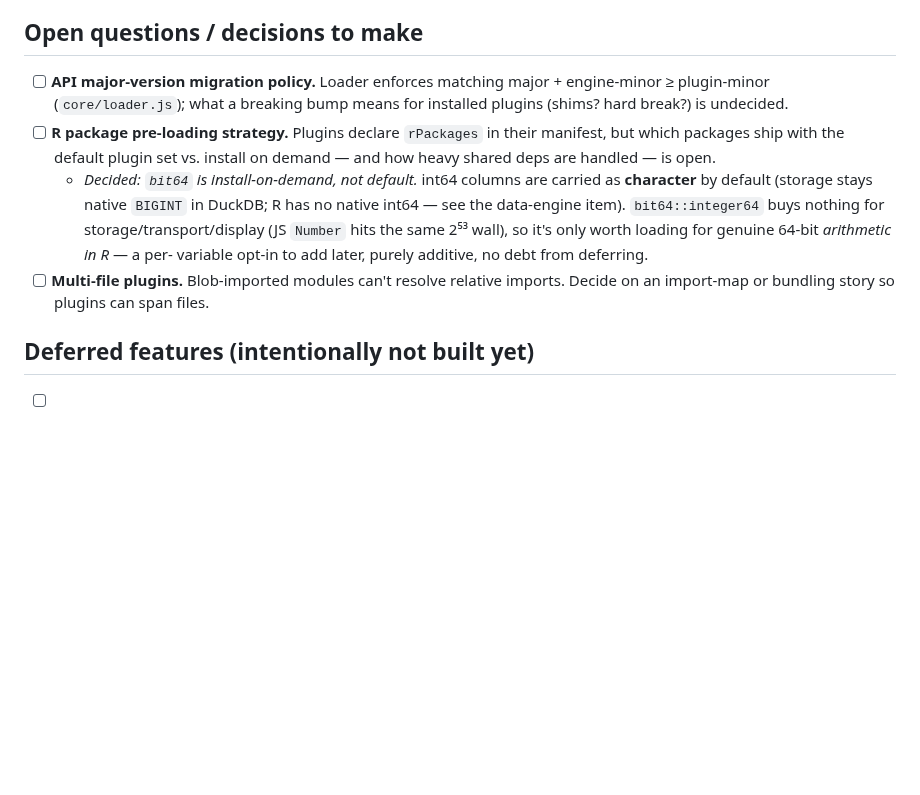
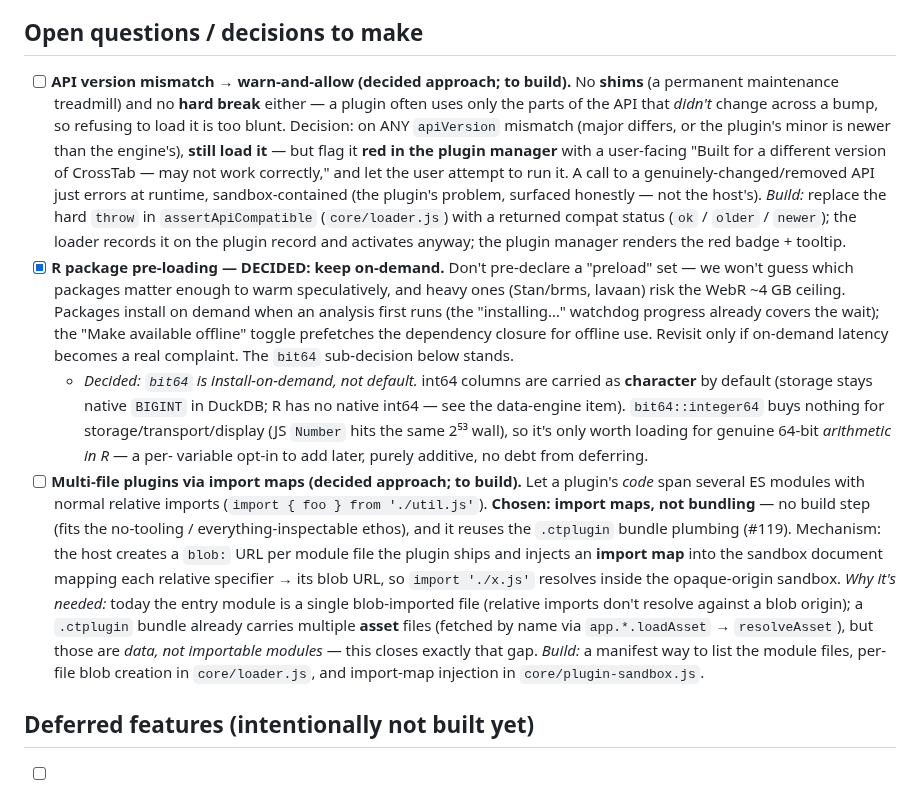
Before and after one commit to crosstab-stats/crosstab, a Markdown page: TODO.md, the part around the change. Drawn GitHub-style; blank space fills up the shorter version.

Commit message:
docs: settle the three plugin-system open questions
- API version mismatch → warn-and-allow (decided; to build): no shims, no hard
  break. Load a mismatched plugin anyway, flag it red in the plugin manager
  ("Built for a different version of CrossTab — may not work correctly"), let the
  user attempt it; a changed/removed API call just errors at runtime,
  sandbox-contained. Build = return a compat status from assertApiCompatible
  instead of throwing + a red badge in the manager.
- R package pre-loading → DECIDED: keep on-demand. Don't guess a preload set;
  heavy packages risk the WebR memory ceiling. Install on first use; offline
  toggle prefetches the closure. Revisit only if latency becomes a complaint.
- Multi-file plugins → import maps (decided; to build): let plugin code span ES
  modules with relative imports via a host-injected import map of per-file blob
  URLs. No build step; reuses the .ctplugin bundle plumbing. Not bundling.

Co-Authored-By: Claude Opus 4.8 (1M context) <noreply@anthropic.com>
Claude-Session: https://claude.ai/code/session_01QLi1zYBDJhvzh51R6SXWY7

```diff
--- a/TODO.md
+++ b/TODO.md
@@ -346,20 +346,46 @@ Status legend: `[ ]` todo · `[~]` in progress · `[x]` done.
 
 ## Open questions / decisions to make
 
-- [ ] **API major-version migration policy.** Loader enforces matching major +
-      engine-minor ≥ plugin-minor (`core/loader.js`); what a breaking bump means
-      for installed plugins (shims? hard break?) is undecided.
-- [ ] **R package pre-loading strategy.** Plugins declare `rPackages` in their
-      manifest, but which packages ship with the default plugin set vs. install
-      on demand — and how heavy shared deps are handled — is open.
+- [ ] **API version mismatch → warn-and-allow (decided approach; to build).** No
+      **shims** (a permanent maintenance treadmill) and no **hard break** either — a
+      plugin often uses only the parts of the API that *didn't* change across a bump, so
+      refusing to load it is too blunt. Decision: on ANY `apiVersion` mismatch (major
+      differs, or the plugin's minor is newer than the engine's), **still load it** —
+      but flag it **red in the plugin manager** with a user-facing "Built for a
+      different version of CrossTab — may not work correctly," and let the user attempt
+      to run it. A call to a genuinely-changed/removed API just errors at runtime,
+      sandbox-contained (the plugin's problem, surfaced honestly — not the host's).
+      *Build:* replace the hard `throw` in `assertApiCompatible` (`core/loader.js`) with
+      a returned compat status (`ok` / `older` / `newer`); the loader records it on the
+      plugin record and activates anyway; the plugin manager renders the red badge +
+      tooltip.
+- [x] **R package pre-loading — DECIDED: keep on-demand.** Don't pre-declare a
+      "preload" set — we won't guess which packages matter enough to warm speculatively,
+      and heavy ones (Stan/brms, lavaan) risk the WebR ~4 GB ceiling. Packages install
+      on demand when an analysis first runs (the "installing…" watchdog progress already
+      covers the wait); the "Make available offline" toggle prefetches the dependency
+      closure for offline use. Revisit only if on-demand latency becomes a real
+      complaint. The `bit64` sub-decision below stands.
   - *Decided: `bit64` is install-on-demand, not default.* int64 columns are
     carried as **character** by default (storage stays native `BIGINT` in DuckDB;
     R has no native int64 — see the data-engine item). `bit64::integer64` buys
     nothing for storage/transport/display (JS `Number` hits the same 2⁵³ wall),
     so it's only worth loading for genuine 64-bit *arithmetic in R* — a per-
     variable opt-in to add later, purely additive, no debt from deferring.
-- [ ] **Multi-file plugins.** Blob-imported modules can't resolve relative
-      imports. Decide on an import-map or bundling story so plugins can span files.
+- [ ] **Multi-file plugins via import maps (decided approach; to build).** Let a
+      plugin's *code* span several ES modules with normal relative imports
+      (`import { foo } from './util.js'`). **Chosen: import maps, not bundling** — no
+      build step (fits the no-tooling / everything-inspectable ethos), and it reuses the
+      `.ctplugin` bundle plumbing (#119). Mechanism: the host creates a `blob:` URL per
+      module file the plugin ships and injects an **import map** into the sandbox
+      document mapping each relative specifier → its blob URL, so `import './x.js'`
+      resolves inside the opaque-origin sandbox. *Why it's needed:* today the entry
+      module is a single blob-imported file (relative imports don't resolve against a
+      blob origin); a `.ctplugin` bundle already carries multiple **asset** files
+      (fetched by name via `app.*.loadAsset` → `resolveAsset`), but those are *data, not
+      importable modules* — this closes exactly that gap. *Build:* a manifest way to
+      list the module files, per-file blob creation in `core/loader.js`, and import-map
+      injection in `core/plugin-sandbox.js`.
 
 ## Deferred features (intentionally not built yet)
 
```
